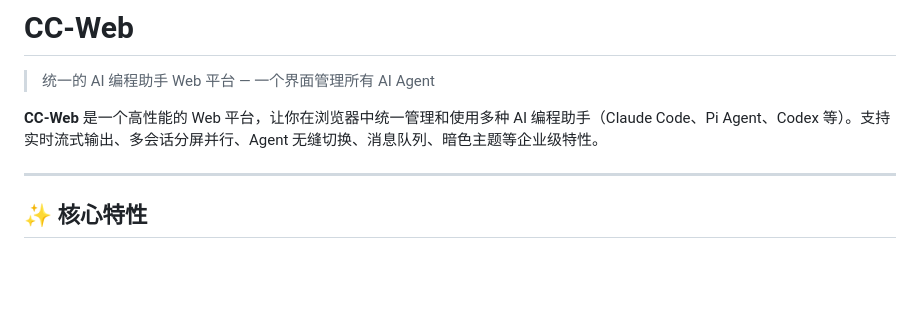
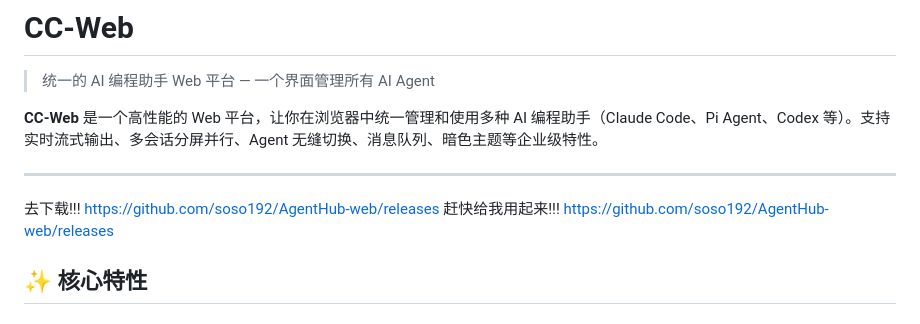
Before and after one commit to soso192/AgentHub-web, a Markdown page: README.md, the part around the change. Drawn GitHub-style; blank space fills up the shorter version.

```diff
--- a/README.md
+++ b/README.md
@@ -5,7 +5,8 @@
 **CC-Web** 是一个高性能的 Web 平台，让你在浏览器中统一管理和使用多种 AI 编程助手（Claude Code、Pi Agent、Codex 等）。支持实时流式输出、多会话分屏并行、Agent 无缝切换、消息队列、暗色主题等企业级特性。
 
 ---
-
+去下载!!!  https://github.com/soso192/AgentHub-web/releases
+赶快给我用起来!!!  https://github.com/soso192/AgentHub-web/releases
 ## ✨ 核心特性
 
 ### 🤖 多 Agent 统一管理
```
